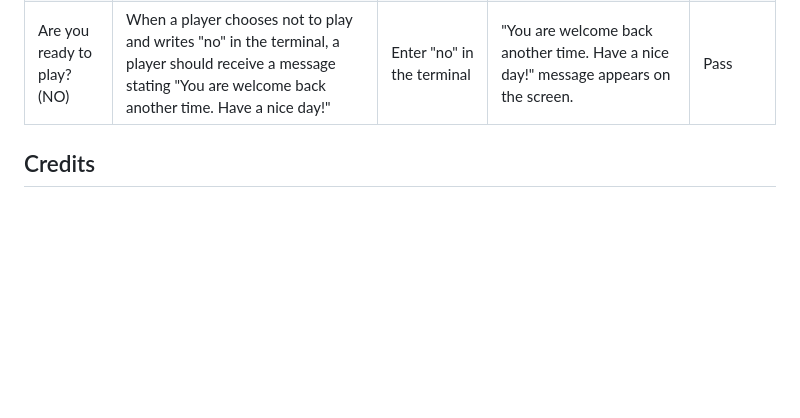
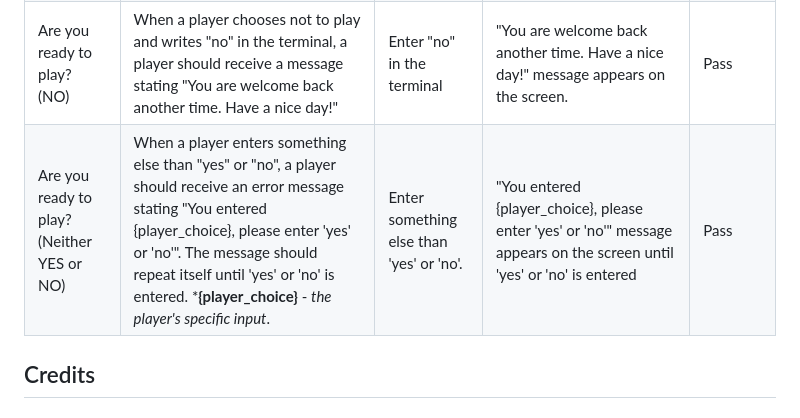
Before and after one commit to Kattis91/hangman, a Markdown page: README.md, the part around the change. Rendered like a GitHub page; blank space fills up the shorter version.

Commit message:
Add information about manual testing of 'Are you ready to play' input (when a player answers something else than 'yes' or 'no')

```diff
--- a/README.md
+++ b/README.md
@@ -187,6 +187,7 @@ No errors were found when passing through the official [PEP8 Linter](https://pep
 | Enter a name | When trying to input empty words, whitespaces, digits, symbols or a combination of letters and other characters, a player should receive an error message stating "Please enter a name containing at least one letter. NOTE: Only letters are accepted!". The message should repeat itself until a valid name is entered | Enter something else than only letters | A "Please enter a name containing at least one letter. NOTE: Only letters are accepted!" message appears on the screen. The message displays as long as the entered name doesn't contain only letters.| Pass
 | Are you ready to play? (YES) | When a player chooses to play and writes "yes" in the terminal, "The game begins in..." counting down appears on the screen along with the first hangman image, hidden word, and the possibility to enter a letter. | Enter "yes" in the terminal. | The game starts with a countdown, followed by a hangman image and "Enter a letter" section.| Pass
 | Are you ready to play? (NO) | When a player chooses not to play and writes "no" in the terminal, a player should receive a message stating "You are welcome back another time. Have a nice day!" | Enter "no" in the terminal | "You are welcome back another time. Have a nice day!" message appears on the screen. | Pass
+| Are you ready to play? (Neither YES or NO) | When a player enters something else than "yes" or "no", a player should receive an error message stating "You entered {player_choice}, please enter 'yes' or 'no'". The message should repeat itself until 'yes' or 'no' is entered. ***{player_choice}** - _the player's specific input_. | Enter something else than 'yes' or 'no'. | "You entered {player_choice}, please enter 'yes' or 'no'" message appears on the screen until 'yes' or 'no' is entered | Pass
 
 
 ## Credits
```
